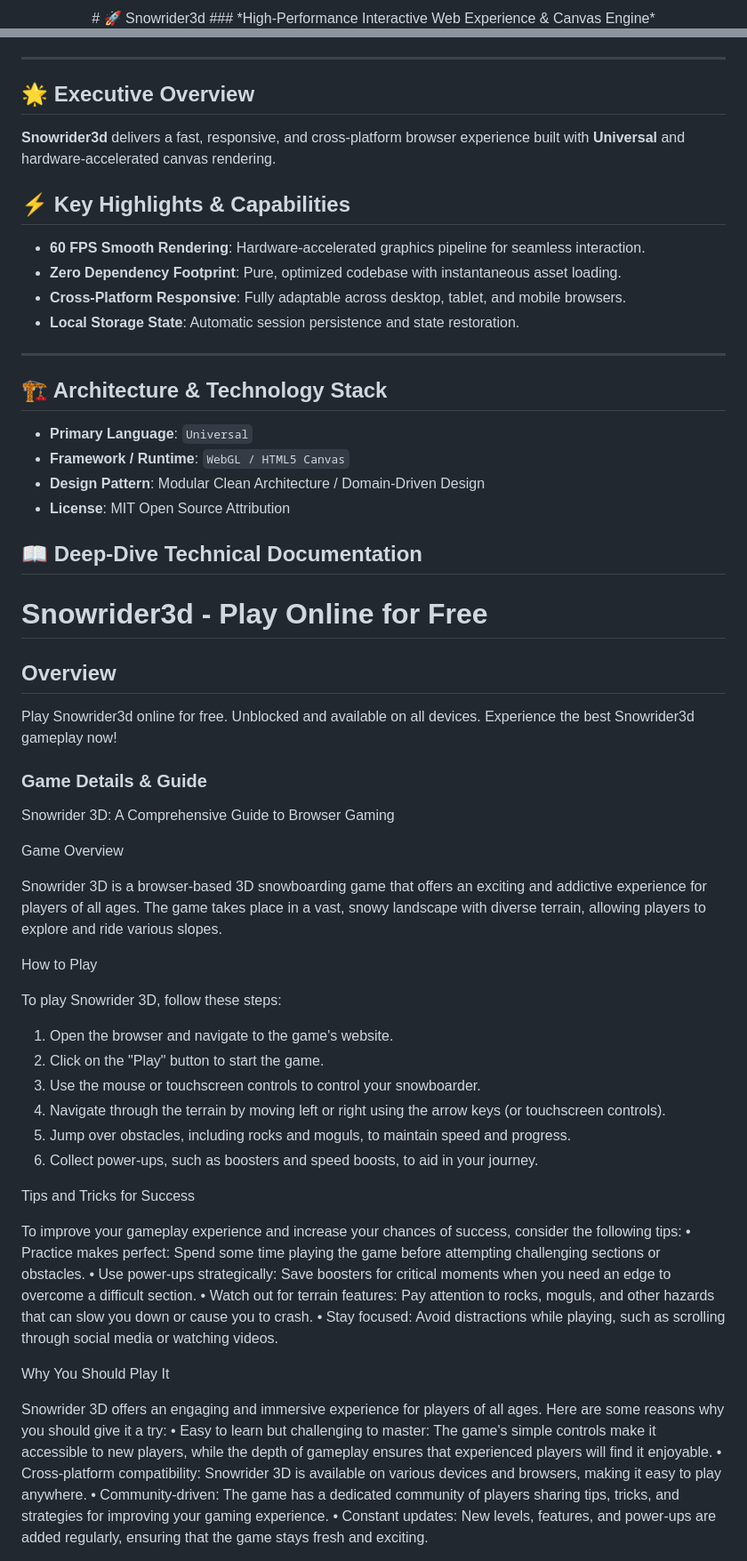
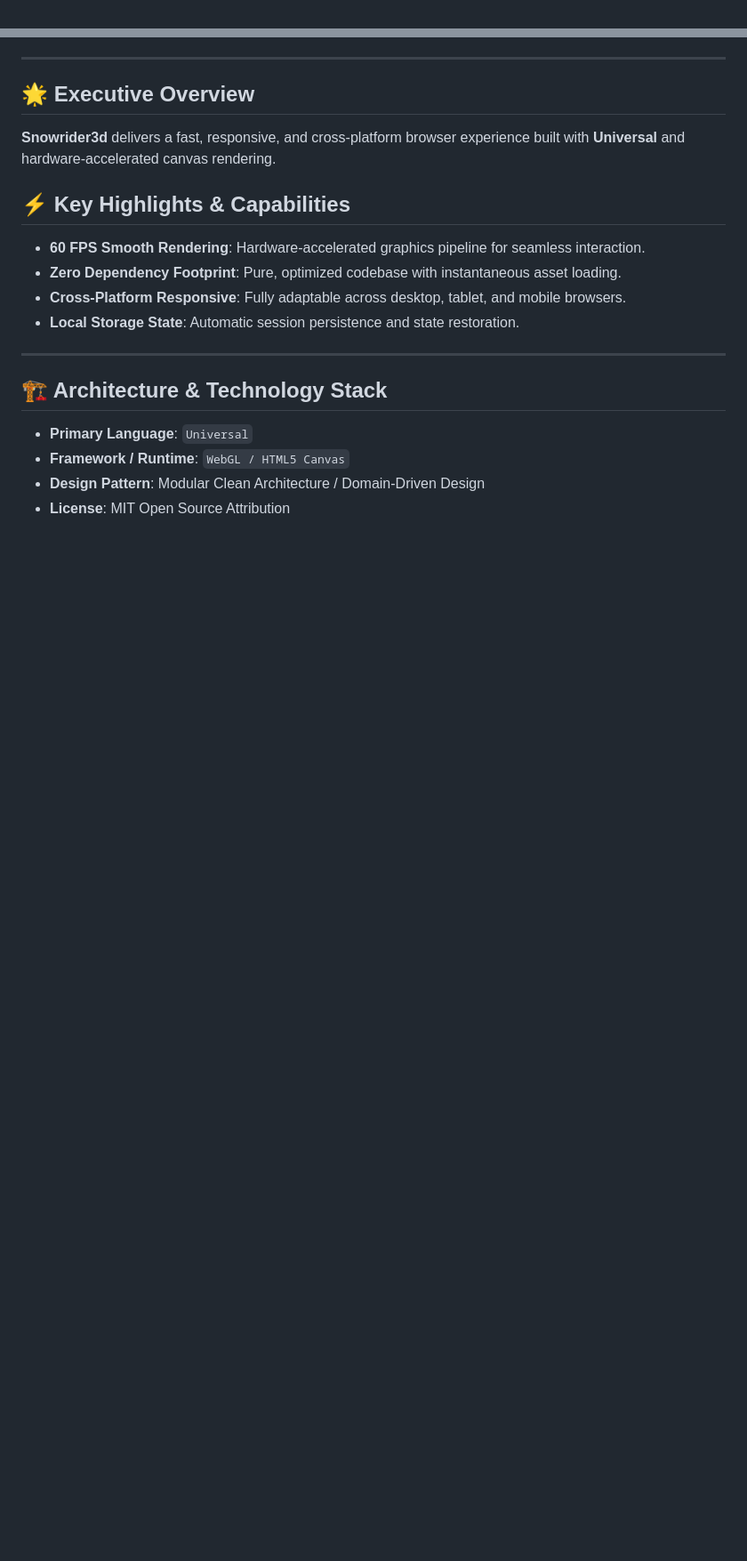
Before and after one commit to hsinidev/snowrider3d, a Markdown page: README.md, 2 parts joined by grey strips. Shown at 89% size. Drawn GitHub-style; blank space fills up the shorter version.

Commit message:
docs(readme): SEO optimization & standardized architect branding attribution (Hsini Mohamed)

```diff
--- a/README.md
+++ b/README.md
@@ -1,4 +1,2 @@
 <div align="center">
-# 🚀 Snowrider3d
-### *High-Performance Interactive Web Experience & Canvas Engine*
 
@@ -24,6 +28,7 @@
 - **Local Storage State**: Automatic session persistence and state restoration.
 
 ---
+
 ## 🏗️ Architecture & Technology Stack
 
 - **Primary Language**: `Universal`
@@ -31,50 +36,3 @@
 - **Design Pattern**: Modular Clean Architecture / Domain-Driven Design
 - **License**: MIT Open Source Attribution
 
-## 📖 Deep-Dive Technical Documentation
-
-# Snowrider3d - Play Online for Free
-
-## Overview
-Play Snowrider3d online for free. Unblocked and available on all devices. Experience the best Snowrider3d gameplay now!
-
-### Game Details & Guide
-Snowrider 3D: A Comprehensive Guide to Browser Gaming
-
-
-
-Game Overview
-
-Snowrider 3D is a browser-based 3D snowboarding game that offers an exciting and addictive experience for players of all ages. The game takes place in a vast, snowy landscape with diverse terrain, allowing players to explore and ride various slopes.
-
-
-How to Play
-
-To play Snowrider 3D, follow these steps:
-
-1. Open the browser and navigate to the game's website.
-2. Click on the "Play" button to start the game.
-3. Use the mouse or touchscreen controls to control your snowboarder.
-4. Navigate through the terrain by moving left or right using the arrow keys (or touchscreen controls).
-5. Jump over obstacles, including rocks and moguls, to maintain speed and progress.
-6. Collect power-ups, such as boosters and speed boosts, to aid in your journey.
-
-
-Tips and Tricks for Success
-
-To improve your gameplay experience and increase your chances of success, consider the following tips:
-• Practice makes perfect: Spend some time playing the game before attempting challenging sections or obstacles.
-• Use power-ups strategically: Save boosters for critical moments when you need an edge to overcome a difficult section.
-• Watch out for terrain features: Pay attention to rocks, moguls, and other hazards that can slow you down or cause you to crash.
-• Stay focused: Avoid distractions while playing, such as scrolling through social media or watching videos.
-
-
-Why You Should Play It
-
-Snowrider 3D offers an engaging and immersive experience for players of all ages. Here are some reasons why you should give it a try:
-• Easy to learn but challenging to master: The game's simple controls make it accessible to new players, while the depth of gameplay ensures that experienced players will find it enjoyable.
-• Cross-platform compatibility: Snowrider 3D is available on various devices and browsers, making it easy to play anywhere.
-• Community-driven: The game has a dedicated community of players sharing tips, tricks, and strategies for improving your gaming experience.
-• Constant updates: New levels, features, and power-ups are added regularly, ensuring that the game stays fresh and exciting.
-
-
```
Also changed, not shown: other parts of README.md (+12 -27 lines).
